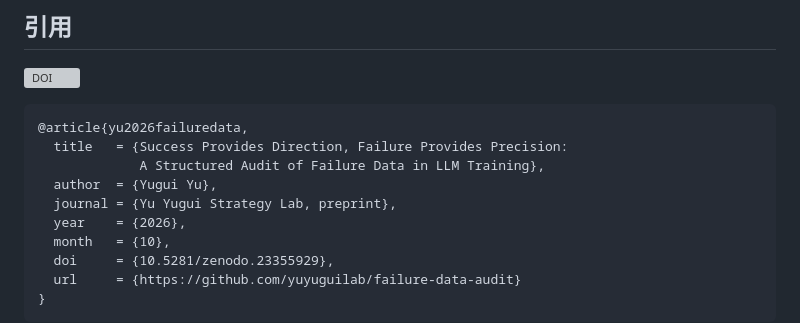
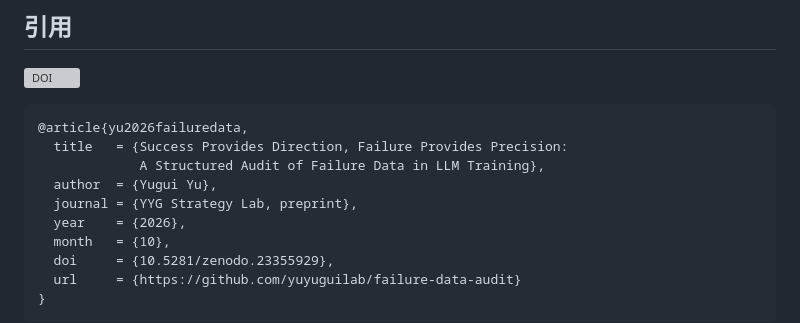
Before and after one commit to yuyuguilab/failure-data-audit, a Markdown page: README.zh-CN.md, the part around the change. Drawn GitHub-style; grey boxes are pictures that could not be loaded.

```diff
--- a/README.zh-CN.md
+++ b/README.zh-CN.md
@@ -54,7 +54,7 @@ tectonic paper_zh.tex                   # 重编译中文 PDF
   title   = {Success Provides Direction, Failure Provides Precision:
              A Structured Audit of Failure Data in LLM Training},
   author  = {Yugui Yu},
-  journal = {Yu Yugui Strategy Lab, preprint},
+  journal = {YYG Strategy Lab, preprint},
   year    = {2026},
   month   = {10},
   doi     = {10.5281/zenodo.23355929},
```
Also changed, not shown: README.md (+3 -3 lines).
